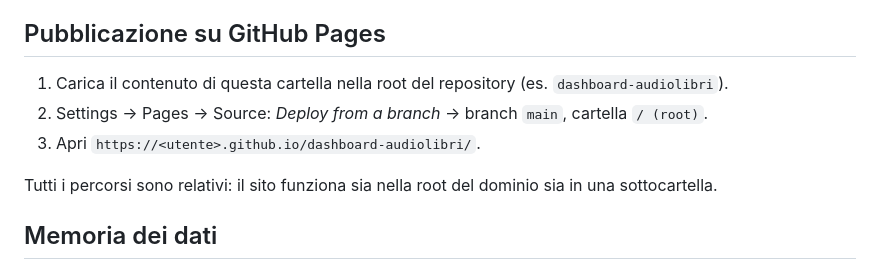
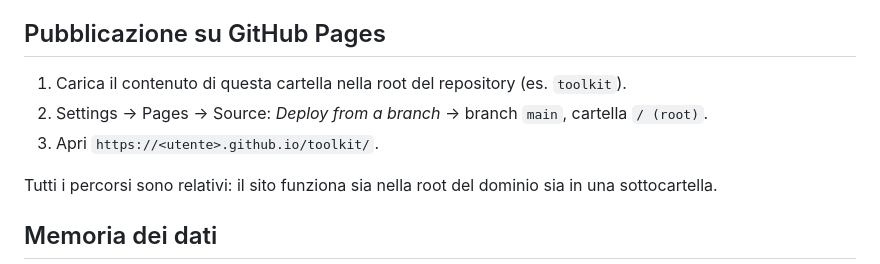
Before and after one commit to clubaudiolibro/Dashboard-audiolibri, a Markdown page: README.md, the part around the change. Drawn GitHub-style.

Commit message:
README: esempi con il nuovo nome della repo (toolkit)
Co-Authored-By: Claude Sonnet 5.5 <noreply@anthropic.com>
Claude-Session: https://claude.ai/code/session_01P1NQ1p9UMmdT8S5xUfF6t1

```diff
--- a/README.md
+++ b/README.md
@@ -23,9 +23,9 @@ Ogni notte alle 03:00 la repo privata `dashboard-audiolibri-automation` copia il
 Preparazione del database: `supabase/audiolibri.sql` (una volta sola, nel SQL Editor di Supabase).
 
 ## Pubblicazione su GitHub Pages
-1. Carica il contenuto di questa cartella nella root del repository (es. `dashboard-audiolibri`).
+1. Carica il contenuto di questa cartella nella root del repository (es. `toolkit`).
 2. Settings → Pages → Source: *Deploy from a branch* → branch `main`, cartella `/ (root)`.
-3. Apri `https://<utente>.github.io/dashboard-audiolibri/`.
+3. Apri `https://<utente>.github.io/toolkit/`.
 
 Tutti i percorsi sono relativi: il sito funziona sia nella root del dominio sia in una sottocartella.
 
```
